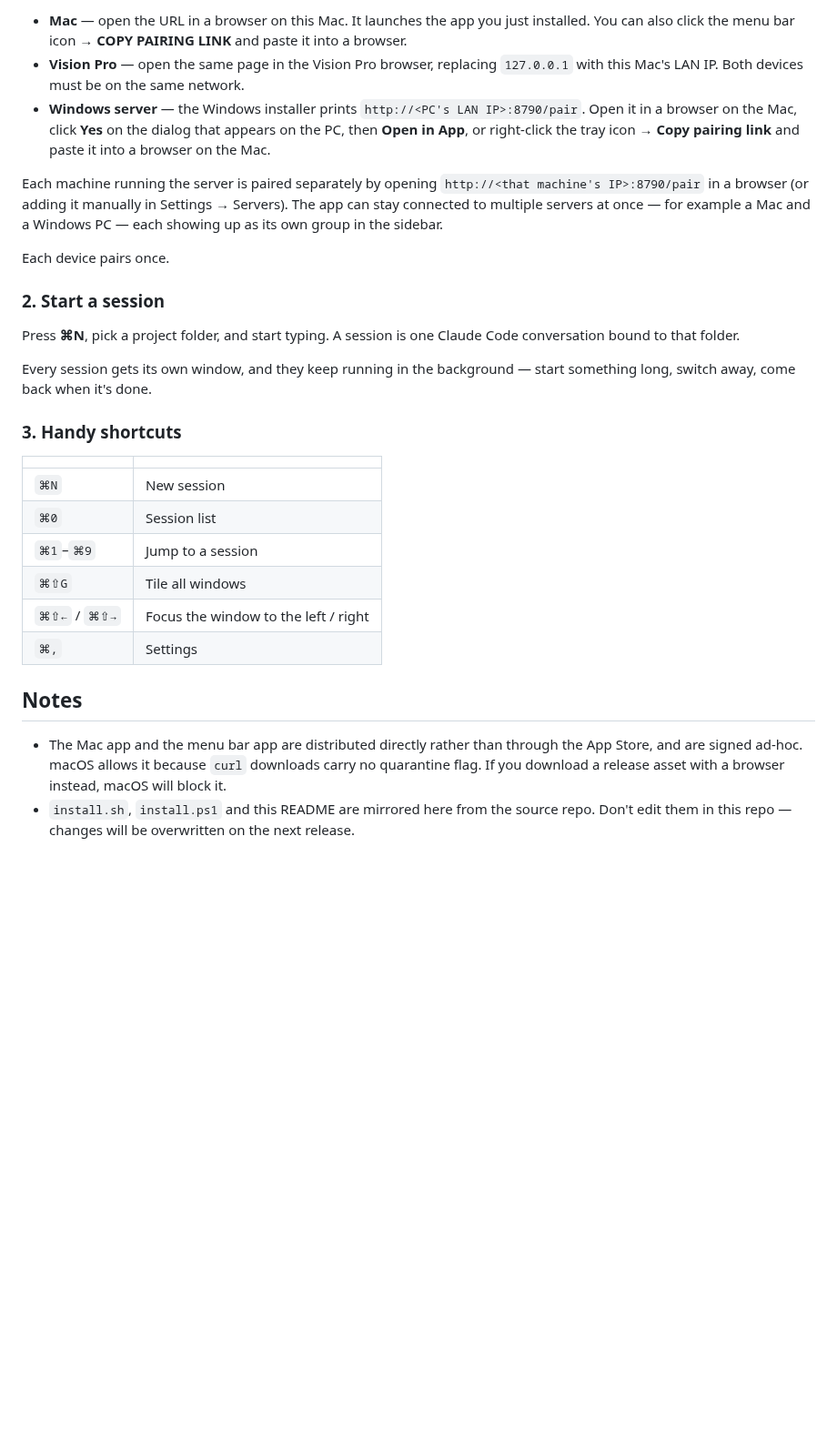
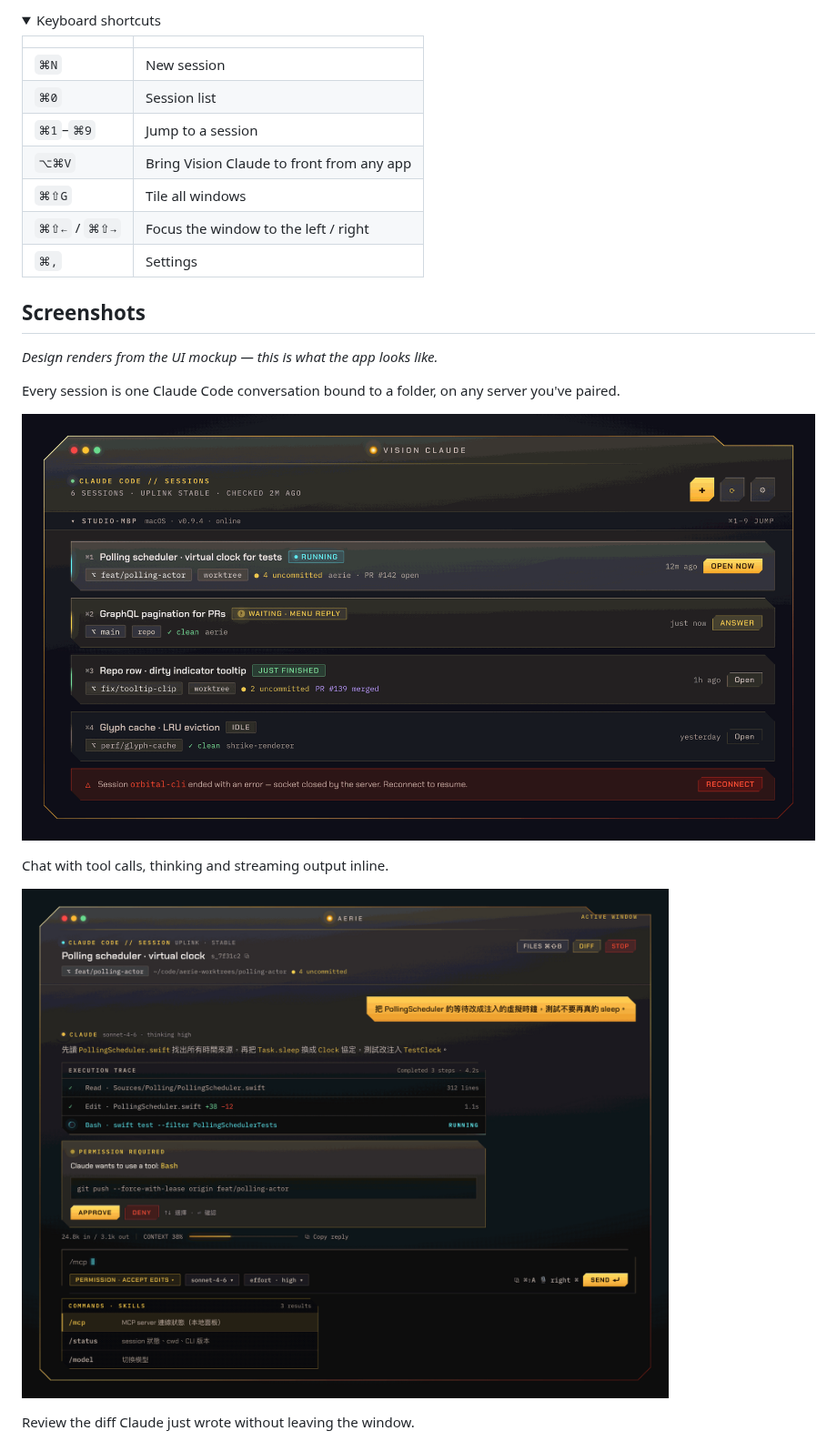
Before and after one commit to echoulen/vision-claude-macos, a Markdown page: README.md, the part around one of its changes. Shown at 91% size. Rendered like a GitHub page; pictures changed too: images/chat.png (added), images/session-list.png (added); folded sections open; blank space fills up the shorter version.

Commit message:
chore: sync installers, README and images (vision-claude@3121edf)

```diff
--- a/README.md
+++ b/README.md
@@ -155,29 +22,29 @@ Open it and click **Open in App**. The server address and token are handed over
-- **Mac** — open the URL in a browser on this Mac. It launches the app you just installed. You can also click the menu bar icon → **COPY PAIRING LINK** and paste it into a browser.
-- **Vision Pro** — open the same page in the Vision Pro browser, replacing `127.0.0.1` with this Mac's LAN IP. Both devices must be on the same network.
-- **Windows server** — the Windows installer prints `http://<PC's LAN IP>:8790/pair`. Open it in a browser on the Mac, click **Yes** on the dialog that appears on the PC, then **Open in App**, or right-click the tray icon → **Copy pairing link** and paste it into a browser on the Mac.
-
-Each machine running the server is paired separately by opening `http://<that machine's IP>:8790/pair` in a browser (or adding it manually in Settings → Servers). The app can stay connected to multiple servers at once — for example a Mac and a Windows PC — each showing up as its own group in the sidebar.
-
-Each device pairs once.
-
-### 2. Start a session
-
-Press **⌘N**, pick a project folder, and start typing. A session is one Claude Code conversation bound to that folder.
-
-Every session gets its own window, and they keep running in the background — start something long, switch away, come back when it's done.
-
-### 3. Handy shortcuts
+<details>
+<summary>Keyboard shortcuts</summary>
 
 | | |
 |---|---|
 | `⌘N` | New session |
 | `⌘0` | Session list |
 | `⌘1`–`⌘9` | Jump to a session |
+| `⌥⌘V` | Bring Vision Claude to front from any app |
 | `⌘⇧G` | Tile all windows |
 | `⌘⇧←` / `⌘⇧→` | Focus the window to the left / right |
 | `⌘,` | Settings |
 
-## Notes
+</details>
 
-- The Mac app and the menu bar app are distributed directly rather than through the App Store, and are signed ad-hoc. macOS allows it because `curl` downloads carry no quarantine flag. If you download a release asset with a browser instead, macOS will block it.
-- `install.sh`, `install.ps1` and this README are mirrored here from the source repo. Don't edit them in this repo — changes will be overwritten on the next release.
+## Screenshots
+
+*Design renders from the UI mockup — this is what the app looks like.*
+
+Every session is one Claude Code conversation bound to a folder, on any server you've paired.
+
+![Session list](images/session-list.png)
+
+Chat with tool calls, thinking and streaming output inline.
+
+![Chat](images/chat.png)
+
+Review the diff Claude just wrote without leaving the window.
+
```
Also changed, not shown: other parts of README.md (+46 -139 lines), images/diff.png (added), images/macos-menu-bar.png (added), images/new-session.png (added), images/settings-servers.png (added).
